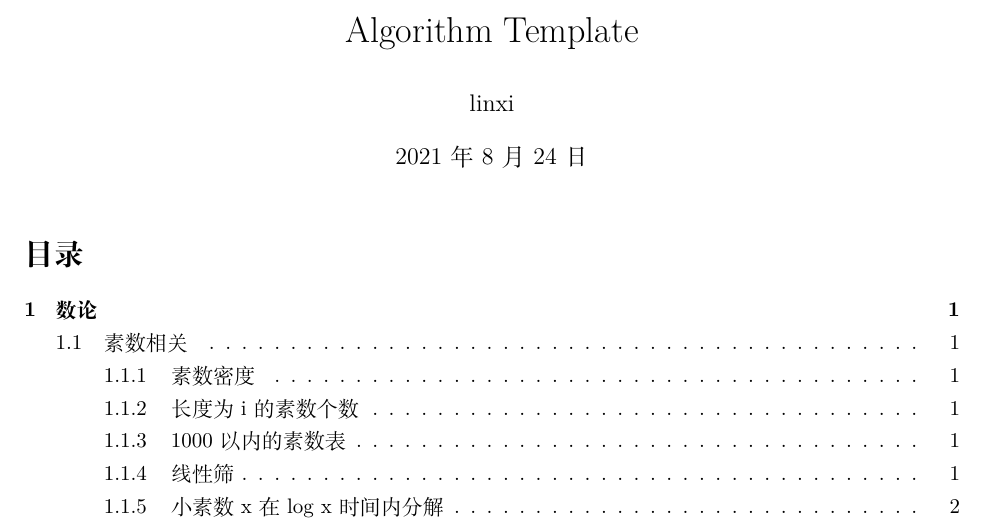
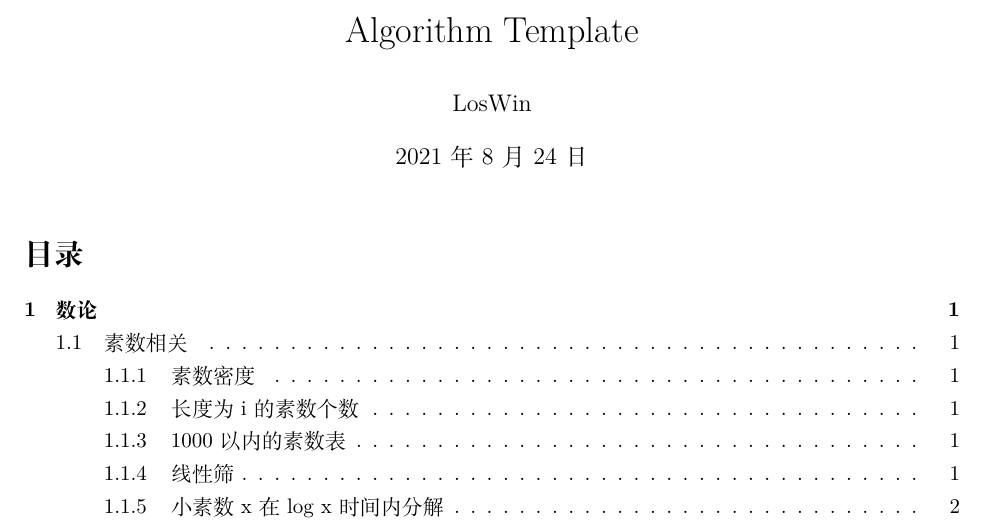
Before and after one commit to zmylinxi/Algorithm_Template, a LaTeX document (Algorithm_Template.tex): part of page 1 of 245, cut so that both start at the same text. Compiled offline with XeLaTeX.

Commit message:
update README.md

```diff
--- a/Algorithm_Template.tex
+++ b/Algorithm_Template.tex
@@ -31,7 +31,7 @@
 }
 
 \title{Algorithm Template}
-\author{linxi}
+\author{LosWin}
 \date{\today}
 
 \begin{document}
```
Also changed, not shown: README.md.
